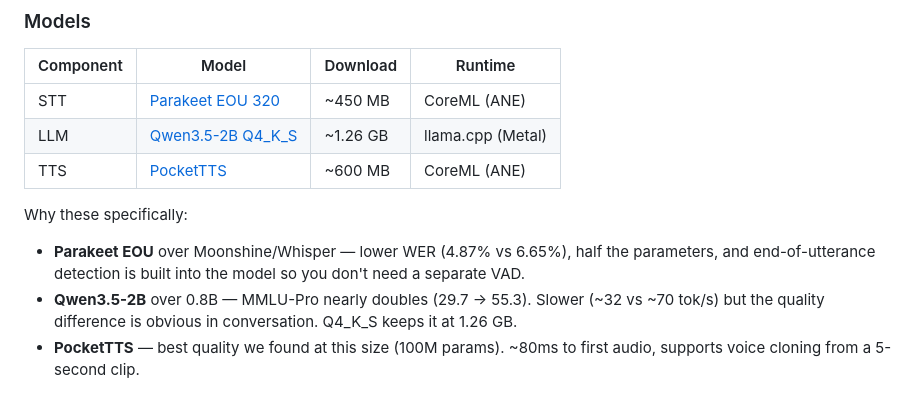
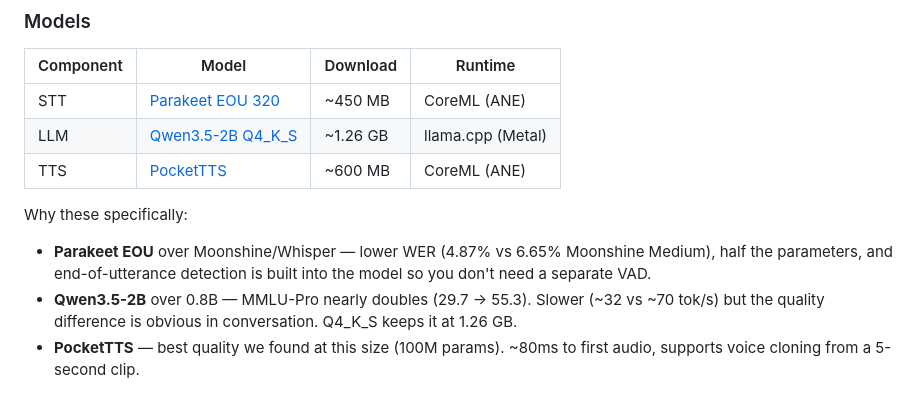
Before and after one commit to fikrikarim/volocal, a Markdown page: README.md, the part around the change. Rendered like a GitHub page.

Commit message:
Specify Moonshine Medium in WER comparison
Co-Authored-By: Claude Opus 4.6 (1M context) <noreply@anthropic.com>

```diff
--- a/README.md
+++ b/README.md
@@ -36,7 +36,7 @@ Moving STT and TTS to [FluidAudio](https://github.com/FluidInference/FluidAudio)
 
 Why these specifically:
 
-- **Parakeet EOU** over Moonshine/Whisper — lower WER (4.87% vs 6.65%), half the parameters, and end-of-utterance detection is built into the model so you don't need a separate VAD.
+- **Parakeet EOU** over Moonshine/Whisper — lower WER (4.87% vs 6.65% Moonshine Medium), half the parameters, and end-of-utterance detection is built into the model so you don't need a separate VAD.
 - **Qwen3.5-2B** over 0.8B — MMLU-Pro nearly doubles (29.7 → 55.3). Slower (~32 vs ~70 tok/s) but the quality difference is obvious in conversation. Q4_K_S keeps it at 1.26 GB.
 - **PocketTTS** — best quality we found at this size (100M params). ~80ms to first audio, supports voice cloning from a 5-second clip.
 
```
